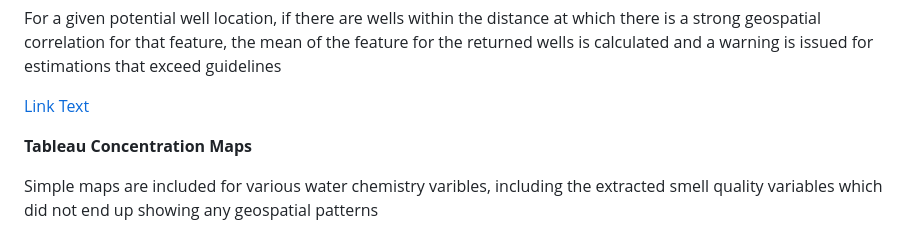
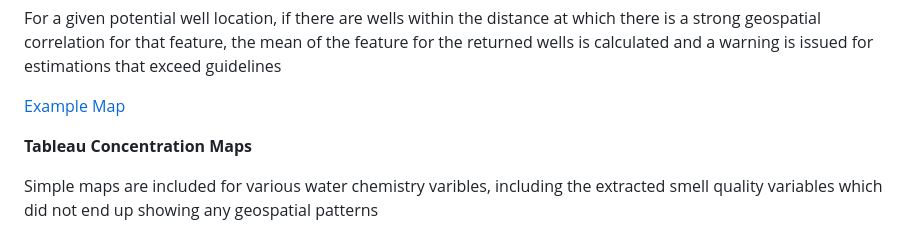
Before and after one commit to dy-chi/baseline_alberta_water_well_quality_estimator, a Markdown page: README.md, the part around the change. Rendered like a GitHub page.

```diff
--- a/README.md
+++ b/README.md
@@ -86,7 +86,7 @@ Depth from ground surface was not considered due to the sparseness of the depth
 
 For a given potential well location, if there are wells within the distance at which there is a strong geospatial correlation for that feature, the mean of the feature for the returned wells is calculated and a warning is issued for estimations that exceed guidelines
 
-[Link Text](https://dy-chi.github.io/baseline_alberta_water_well_quality_estimator/)
+[Example Map](https://dy-chi.github.io/baseline_alberta_water_well_quality_estimator/)
 
 
 
```
